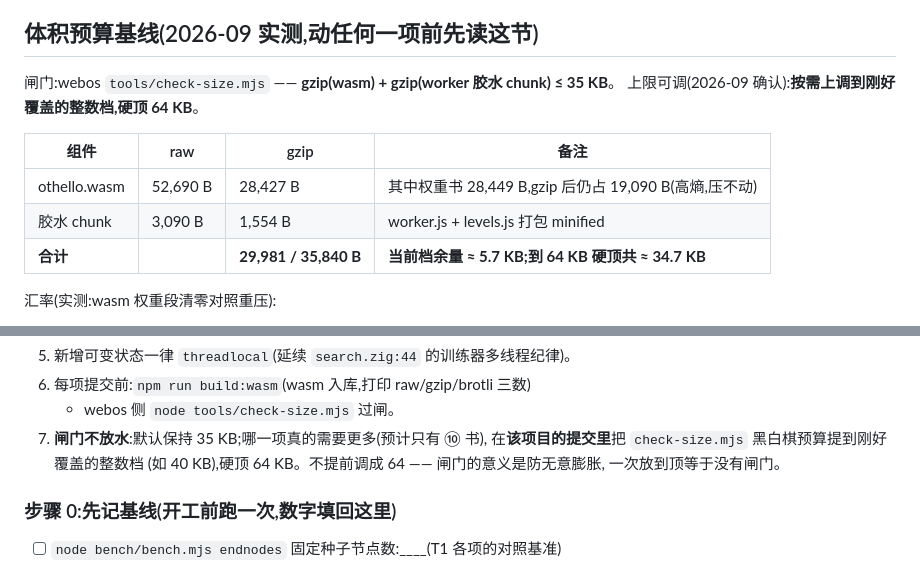
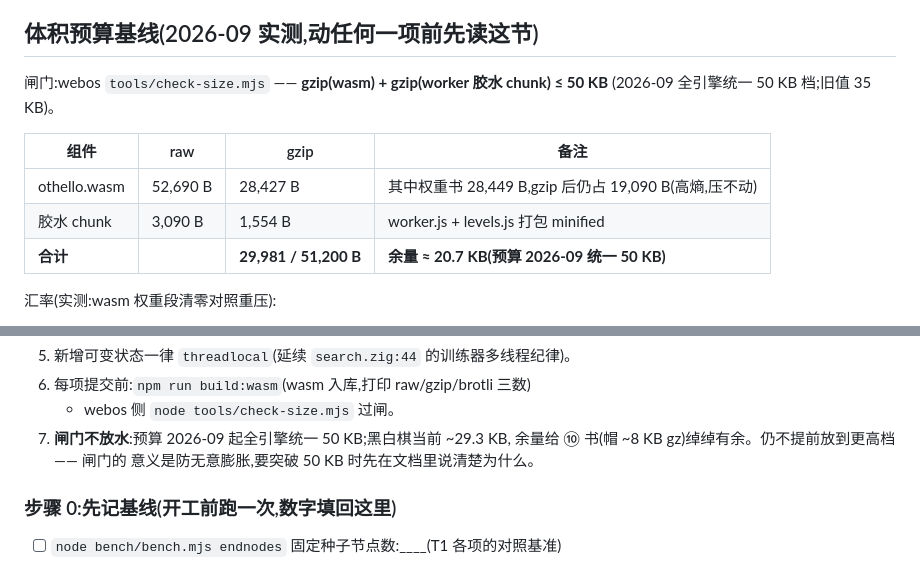
Before and after one commit to suulnnka/AetherOthello, a Markdown page: docs/engine-improvement-plan.md, 2 parts joined by grey strips. Drawn GitHub-style.

Commit message:
改进计划:体积闸门基线同步 webos 统一 50KB 档(黑白棋余量 ~20.7KB,够 ⑩ 书的 ~8KB 帽)

```diff
--- a/docs/engine-improvement-plan.md
+++ b/docs/engine-improvement-plan.md
@@ -8,14 +8,14 @@
 
 ## 体积预算基线(2026-09 实测,动任何一项前先读这节)
 
-闸门:webos `tools/check-size.mjs` —— **gzip(wasm) + gzip(worker 胶水 chunk) ≤ 35 KB**。
-上限可调(2026-09 确认):**按需上调到刚好覆盖的整数档,硬顶 64 KB**。
+闸门:webos `tools/check-size.mjs` —— **gzip(wasm) + gzip(worker 胶水 chunk) ≤ 50 KB**
+(2026-09 全引擎统一 50 KB 档;旧值 35 KB)。
 
 | 组件 | raw | gzip | 备注 |
 |---|---|---|---|
 | othello.wasm | 52,690 B | 28,427 B | 其中权重书 28,449 B,gzip 后仍占 19,090 B(高熵,压不动) |
 | 胶水 chunk | 3,090 B | 1,554 B | worker.js + levels.js 打包 minified |
-| **合计** | | **29,981 / 35,840 B** | **当前档余量 ≈ 5.7 KB;到 64 KB 硬顶共 ≈ 34.7 KB** |
+| **合计** | | **29,981 / 51,200 B** | **余量 ≈ 20.7 KB(预算 2026-09 统一 50 KB)** |
 
 汇率(实测:wasm 权重段清零对照重压):
 
@@ -37,10 +37,9 @@
 5. 新增可变状态一律 `threadlocal`(延续 `search.zig:44` 的训练器多线程纪律)。
 6. 每项提交前:`npm run build:wasm`(wasm 入库,打印 raw/gzip/brotli 三数)
    + webos 侧 `node tools/check-size.mjs` 过闸。
-7. **闸门不放水**:默认保持 35 KB;哪一项真的需要更多(预计只有 ⑩ 书),
-   在**该项目的提交里**把 `check-size.mjs` 黑白棋预算提到刚好覆盖的整数档
-   (如 40 KB),硬顶 64 KB。不提前调成 64 —— 闸门的意义是防无意膨胀,
-   一次放到顶等于没有闸门。
+7. **闸门不放水**:预算 2026-09 起全引擎统一 50 KB;黑白棋当前 ~29.3 KB,
+   余量给 ⑩ 书(帽 ~8 KB gz)绰绰有余。仍不提前放到更高档 —— 闸门的
+   意义是防无意膨胀,要突破 50 KB 时先在文档里说清楚为什么。
 
 ### 步骤 0:先记基线(开工前跑一次,数字填回这里)
 
```
